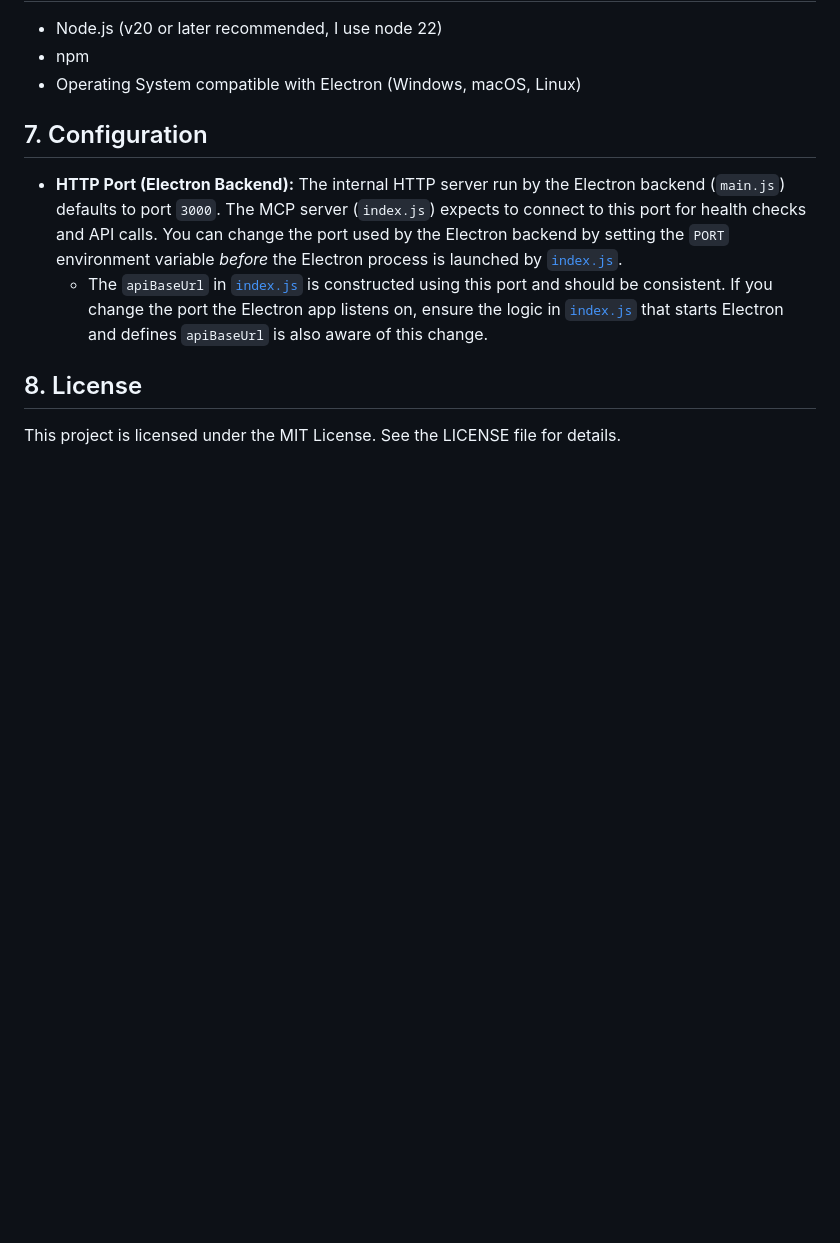
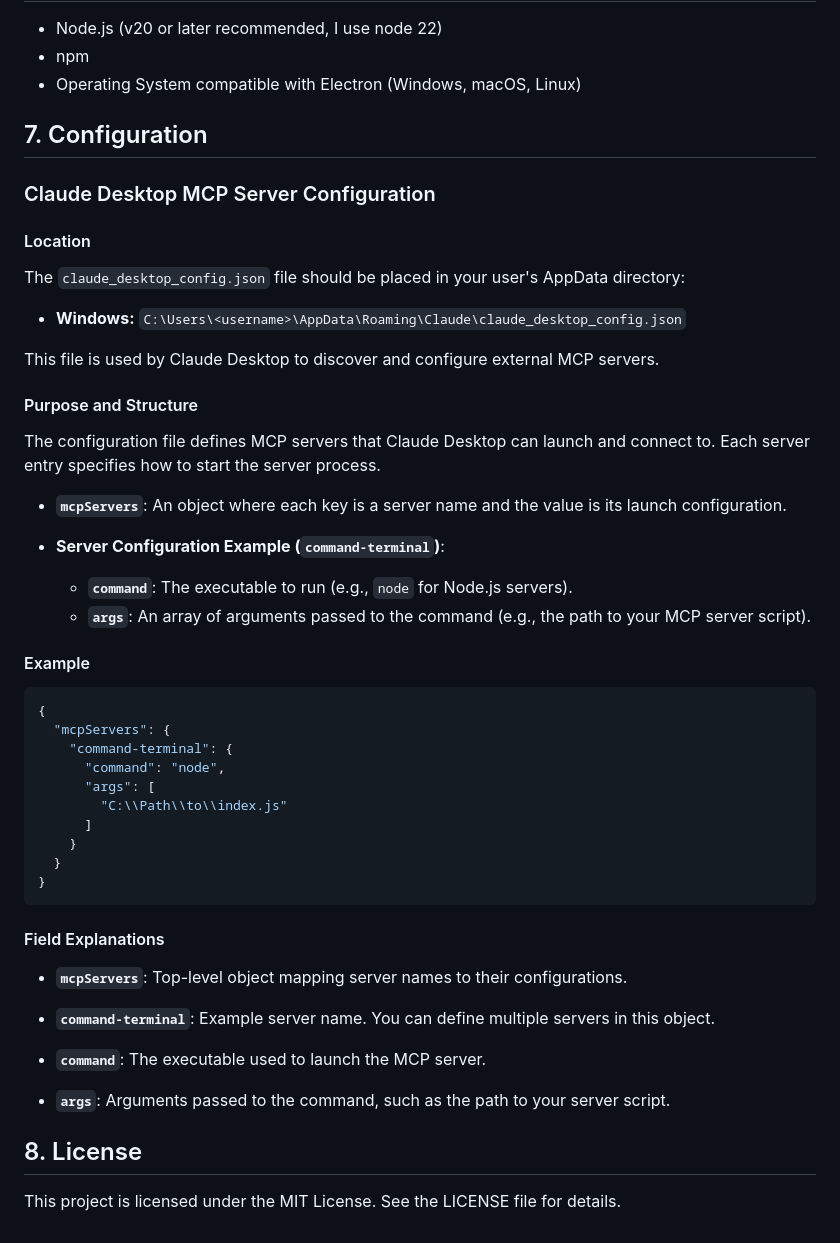
Before and after one commit to nexon33/console-terminal-mcp-server, a Markdown page: README.md, the part around the change. GitHub-like rendering; blank space fills up the shorter version.

````diff
--- a/README.md
+++ b/README.md
@@ -137,8 +137,56 @@ This Electron Terminal MCP server works very effectively in conjunction with the
 
 ## 7. Configuration
 
-*   **HTTP Port (Electron Backend):** The internal HTTP server run by the Electron backend (`main.js`) defaults to port `3000`. The MCP server (`index.js`) expects to connect to this port for health checks and API calls. You can change the port used by the Electron backend by setting the `PORT` environment variable *before* the Electron process is launched by [`index.js`](index.js:109).
-    *   The `apiBaseUrl` in [`index.js`](index.js:21) is constructed using this port and should be consistent. If you change the port the Electron app listens on, ensure the logic in [`index.js`](index.js) that starts Electron and defines `apiBaseUrl` is also aware of this change.
+### Claude Desktop MCP Server Configuration
+
+#### Location
+
+The `claude_desktop_config.json` file should be placed in your user's AppData directory:
+
+- **Windows:**
+  `C:\Users\<username>\AppData\Roaming\Claude\claude_desktop_config.json`
+
+This file is used by Claude Desktop to discover and configure external MCP servers.
+
+#### Purpose and Structure
+
+The configuration file defines MCP servers that Claude Desktop can launch and connect to. Each server entry specifies how to start the server process.
+
+- **`mcpServers`**:
+  An object where each key is a server name and the value is its launch configuration.
+
+- **Server Configuration Example (`command-terminal`)**:
+  - **`command`**: The executable to run (e.g., `node` for Node.js servers).
+  - **`args`**: An array of arguments passed to the command (e.g., the path to your MCP server script).
+
+#### Example
+
+```json
+{
+  "mcpServers": {
+    "command-terminal": {
+      "command": "node",
+      "args": [
+        "C:\\Path\\to\\index.js"
+      ]
+    }
+  }
+}
+```
+
+#### Field Explanations
+
+- **`mcpServers`**:
+  Top-level object mapping server names to their configurations.
+
+- **`command-terminal`**:
+  Example server name. You can define multiple servers in this object.
+
+- **`command`**:
+  The executable used to launch the MCP server.
+
+- **`args`**:
+  Arguments passed to the command, such as the path to your server script.
 
 ## 8. License
 
````
